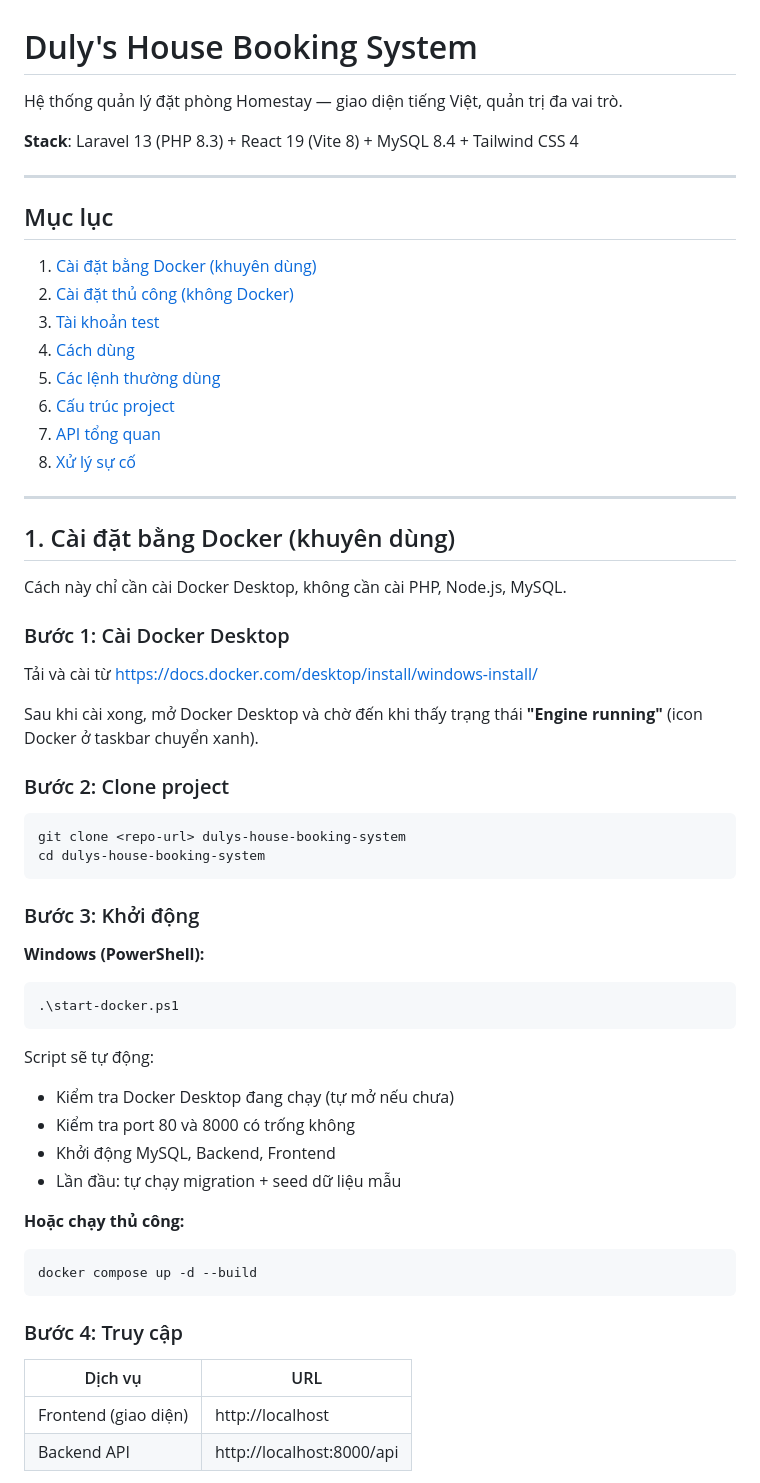
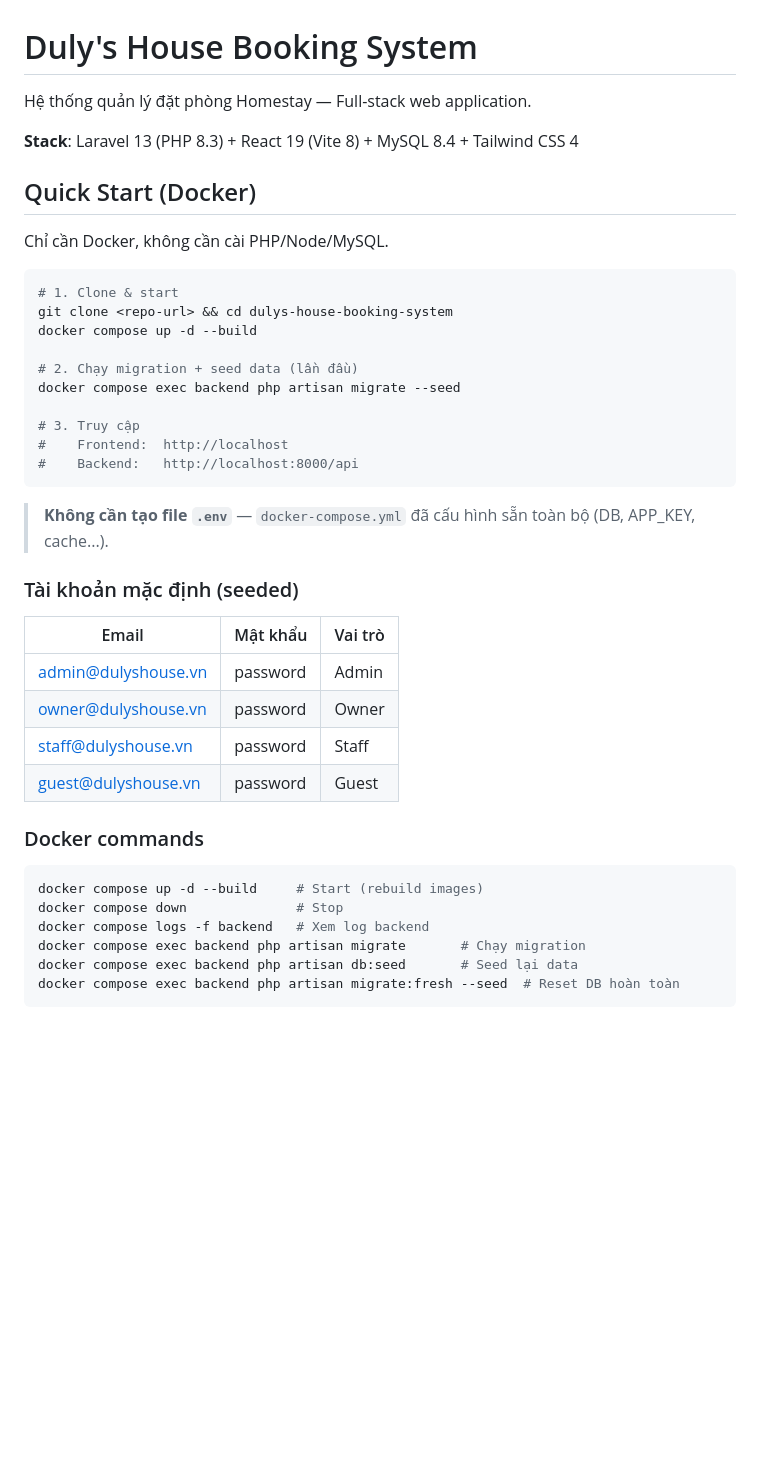
Before and after one commit to ducanh186/dulys-house-booking-system, a Markdown page: README.md, the part around one of its changes. GitHub-like rendering; blank space fills up the shorter version.

Commit message:
chore: update README.md

````diff
--- a/README.md
+++ b/README.md
@@ -1,65 +1,45 @@
 # Duly's House Booking System
 
-Hệ thống quản lý đặt phòng Homestay — giao diện tiếng Việt, quản trị đa vai trò.
+Hệ thống quản lý đặt phòng Homestay — Full-stack web application.
 
 **Stack**: Laravel 13 (PHP 8.3) + React 19 (Vite 8) + MySQL 8.4 + Tailwind CSS 4
 
----
+## Quick Start (Docker)
 
-## Mục lục
+Chỉ cần Docker, không cần cài PHP/Node/MySQL.
 
-1. [Cài đặt bằng Docker (khuyên dùng)](#1-cài-đặt-bằng-docker-khuyên-dùng)
-2. [Cài đặt thủ công (không Docker)](#2-cài-đặt-thủ-công-không-docker)
-3. [Tài khoản test](#3-tài-khoản-test)
-4. [Cách dùng](#4-cách-dùng)
-5. [Các lệnh thường dùng](#5-các-lệnh-thường-dùng)
-6. [Cấu trúc project](#6-cấu-trúc-project)
-7. [API tổng quan](#7-api-tổng-quan)
-8. [Xử lý sự cố](#8-xử-lý-sự-cố)
+```bash
+# 1. Clone & start
+git clone <repo-url> && cd dulys-house-booking-system
+docker compose up -d --build
 
----
+# 2. Chạy migration + seed data (lần đầu)
+docker compose exec backend php artisan migrate --seed
 
-## 1. Cài đặt bằng Docker (khuyên dùng)
-
-Cách này chỉ cần cài Docker Desktop, không cần cài PHP, Node.js, MySQL.
-
-### Bước 1: Cài Docker Desktop
-
-Tải và cài từ https://docs.docker.com/desktop/install/windows-install/
-
-Sau khi cài xong, mở Docker Desktop và chờ đến khi thấy trạng thái **"Engine running"** (icon Docker ở taskbar chuyển xanh).
-
-### Bước 2: Clone project
-
-```powershell
-git clone <repo-url> dulys-house-booking-system
-cd dulys-house-booking-system
+# 3. Truy cập
+#    Frontend:  http://localhost
+#    Backend:   http://localhost:8000/api
 ```
 
-### Bước 3: Khởi động
+> **Không cần tạo file `.env`** — `docker-compose.yml` đã cấu hình sẵn toàn bộ (DB, APP_KEY, cache...).
 
-**Windows (PowerShell):**
+### Tài khoản mặc định (seeded)
 
-```powershell
-.\start-docker.ps1
+| Email | Mật khẩu | Vai trò |
+|---|---|---|
+| admin@dulyshouse.vn | password | Admin |
+| owner@dulyshouse.vn | password | Owner |
+| staff@dulyshouse.vn | password | Staff |
+| guest@dulyshouse.vn | password | Guest |
+
+### Docker commands
+
+```bash
+docker compose up -d --build     # Start (rebuild images)
+docker compose down              # Stop
+docker compose logs -f backend   # Xem log backend
+docker compose exec backend php artisan migrate       # Chạy migration
+docker compose exec backend php artisan db:seed       # Seed lại data
+docker compose exec backend php artisan migrate:fresh --seed  # Reset DB hoàn toàn
 ```
 
-Script sẽ tự động:
-- Kiểm tra Docker Desktop đang chạy (tự mở nếu chưa)
-- Kiểm tra port 80 và 8000 có trống không
-- Khởi động MySQL, Backend, Frontend
-- Lần đầu: tự chạy migration + seed dữ liệu mẫu
-
-**Hoặc chạy thủ công:**
-
-```bash
-docker compose up -d --build
-```
-
-### Bước 4: Truy cập
-
-| Dịch vụ | URL |
-|---------|-----|
-| Frontend (giao diện) | http://localhost |
-| Backend API | http://localhost:8000/api |
-
````
Also changed, not shown: other parts of README.md (+82 -244 lines).
